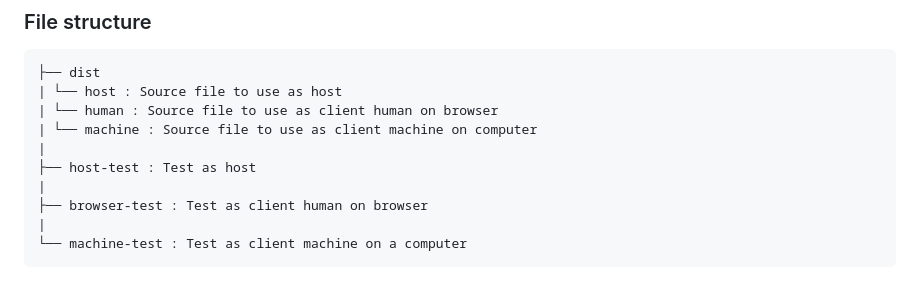
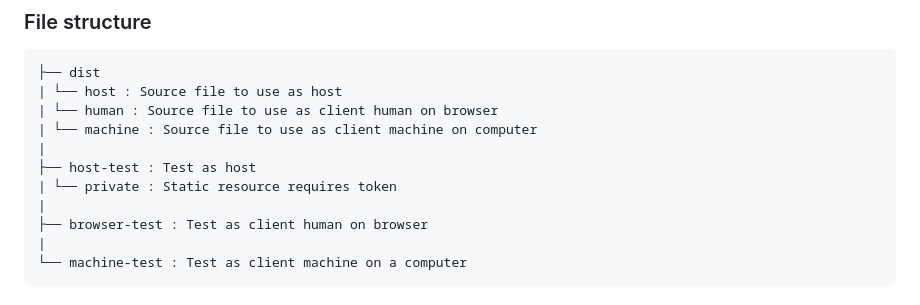
Before and after one commit to AFwcxx/so-auth, a Markdown page: README.md, the part around the change. Drawn GitHub-style.

```diff
--- a/README.md
+++ b/README.md
@@ -246,6 +246,7 @@ destroy the client Box public key or re-negotiate.
 | └── machine : Source file to use as client machine on computer
 |
 ├── host-test : Test as host
+| └── private : Static resource requires token
 |
 ├── browser-test : Test as client human on browser
 |
```
